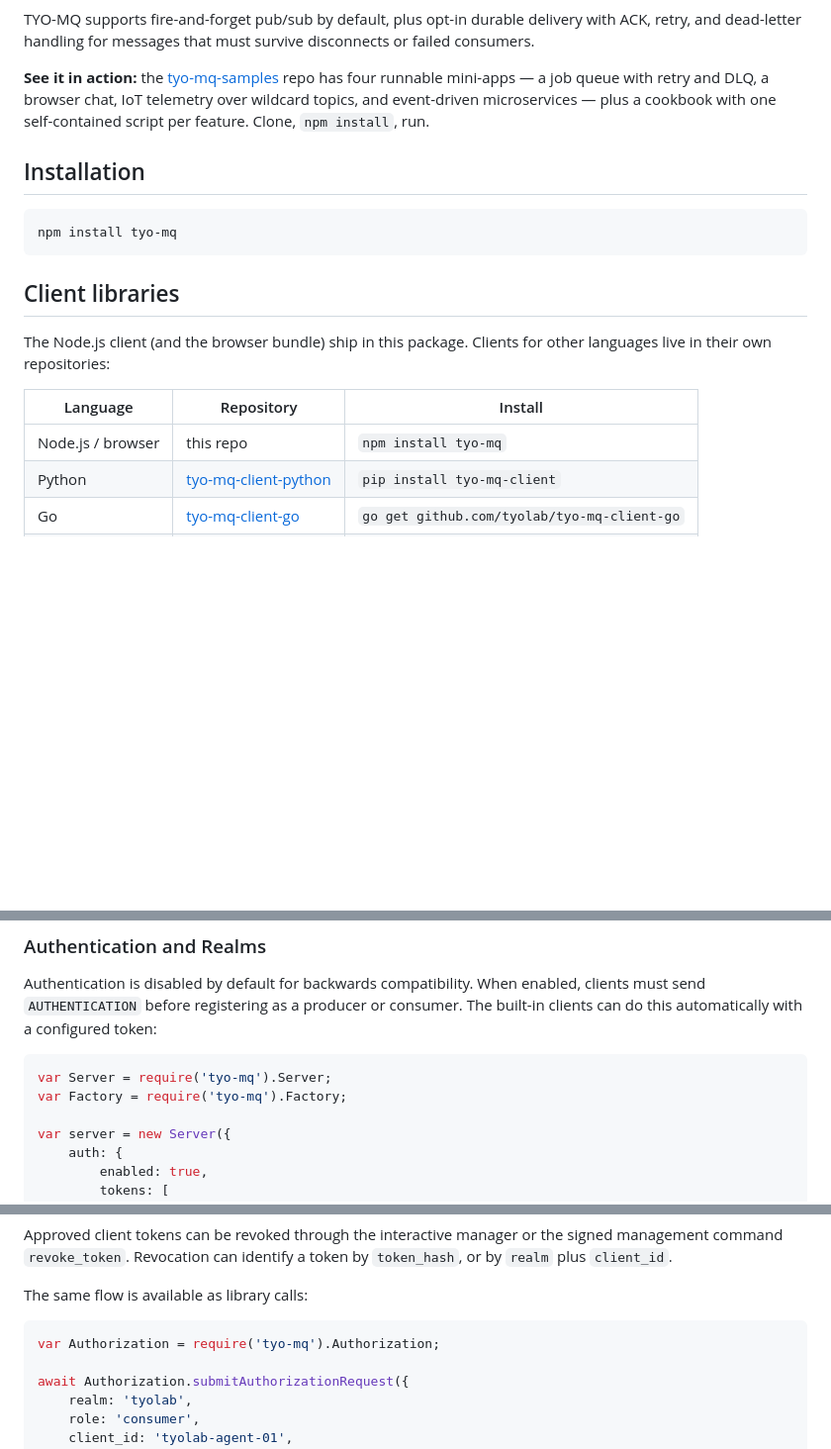
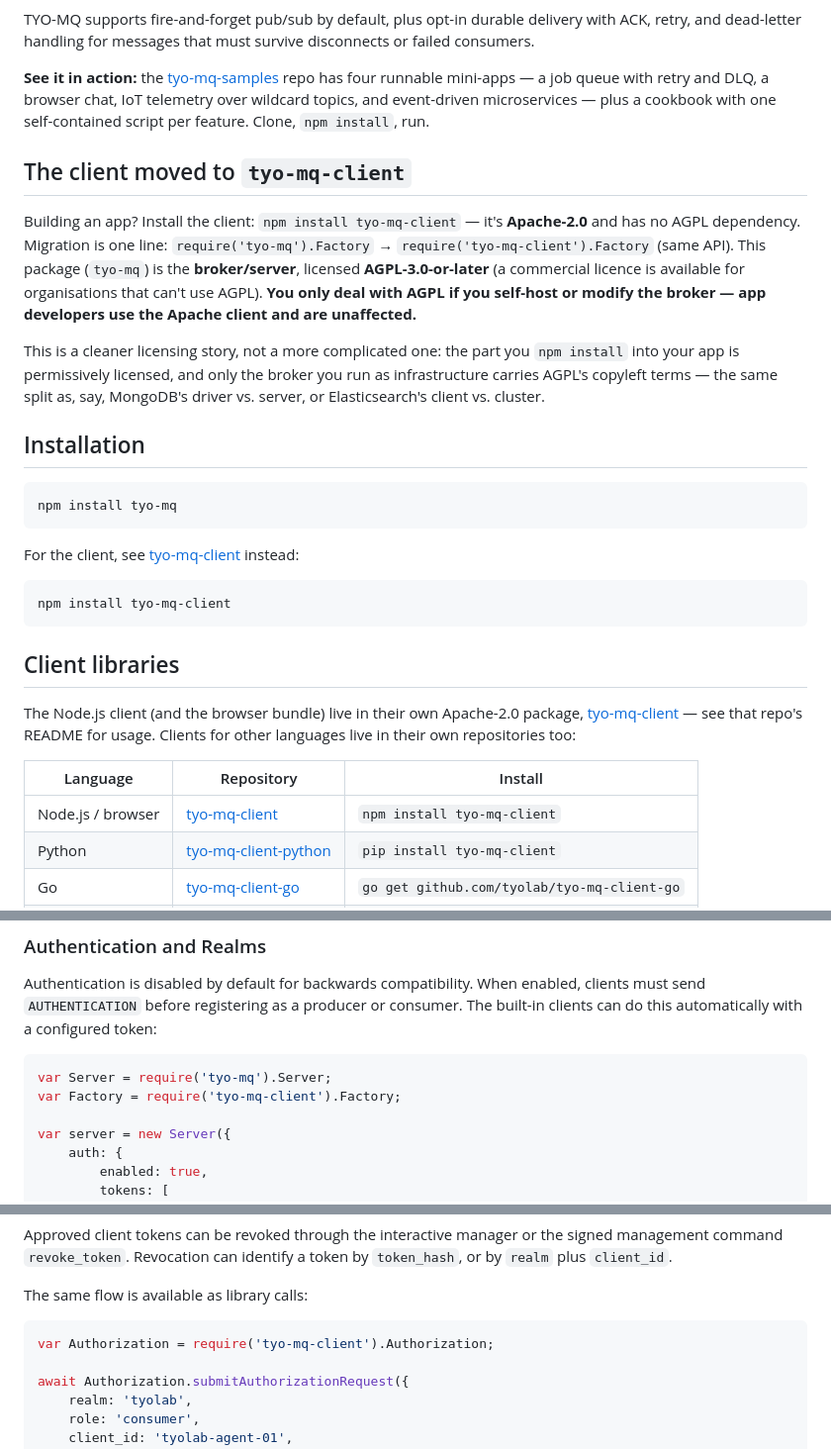
Before and after one commit to tyolab/tyo-mq, a Markdown page: README.md, 3 parts joined by grey strips. Shown at 99% size. Drawn GitHub-style; blank space fills up the shorter version.

Commit message:
docs: client moved to tyo-mq-client; clarify AGPL applies to the broker only

````diff
--- a/README.md
+++ b/README.md
@@ -9,17 +9,40 @@ TYO-MQ supports fire-and-forget pub/sub by default, plus opt-in durable delivery
 
 **See it in action:** the [tyo-mq-samples](https://github.com/tyolab/tyo-mq-samples) repo has four runnable mini-apps — a job queue with retry and DLQ, a browser chat, IoT telemetry over wildcard topics, and event-driven microservices — plus a cookbook with one self-contained script per feature. Clone, `npm install`, run.
 
+## The client moved to `tyo-mq-client`
+
+Building an app? Install the client: `npm install tyo-mq-client` — it's
+**Apache-2.0** and has no AGPL dependency. Migration is one line:
+`require('tyo-mq').Factory` → `require('tyo-mq-client').Factory` (same
+API). This package (`tyo-mq`) is the **broker/server**, licensed
+**AGPL-3.0-or-later** (a commercial licence is available for organisations
+that can't use AGPL). **You only deal with AGPL if you self-host or modify
+the broker — app developers use the Apache client and are unaffected.**
+
+This is a cleaner licensing story, not a more complicated one: the part
+you `npm install` into your app is permissively licensed, and only the
+broker you run as infrastructure carries AGPL's copyleft terms — the same
+split as, say, MongoDB's driver vs. server, or Elasticsearch's client vs.
+cluster.
+
 ## Installation
+
     npm install tyo-mq
+
+For the client, see [tyo-mq-client](https://github.com/tyolab/tyo-mq-client) instead:
+
+    npm install tyo-mq-client
 
 ## Client libraries
 
-The Node.js client (and the browser bundle) ship in this package. Clients for
-other languages live in their own repositories:
+The Node.js client (and the browser bundle) live in their own Apache-2.0
+package, [tyo-mq-client](https://github.com/tyolab/tyo-mq-client) — see
+that repo's README for usage. Clients for other languages live in their
+own repositories too:
 
 | Language | Repository | Install |
 |----------|------------|---------|
-| Node.js / browser | this repo | `npm install tyo-mq` |
+| Node.js / browser | [tyo-mq-client](https://github.com/tyolab/tyo-mq-client) | `npm install tyo-mq-client` |
 | Python | [tyo-mq-client-python](https://github.com/tyolab/tyo-mq-client-python) | `pip install tyo-mq-client` |
 | Go | [tyo-mq-client-go](https://github.com/tyolab/tyo-mq-client-go) | `go get github.com/tyolab/tyo-mq-client-go` |
 | Rust | [tyo-mq-client-rust](https://github.com/tyolab/tyo-mq-client-rust) | crate `tyo-mq-client` (git) |
@@ -328,7 +353,7 @@ The built-in clients can do this automatically with a configured token:
 
 ```javascript
 var Server = require('tyo-mq').Server;
-var Factory = require('tyo-mq').Factory;
+var Factory = require('tyo-mq-client').Factory;
 
 var server = new Server({
     auth: {
@@ -486,7 +511,7 @@ signed management command `revoke_token`. Revocation can identify a token by
 The same flow is available as library calls:
 
 ```javascript
-var Authorization = require('tyo-mq').Authorization;
+var Authorization = require('tyo-mq-client').Authorization;
 
 await Authorization.submitAuthorizationRequest({
     realm: 'tyolab',
````
Also changed, not shown: other parts of README.md (+10 -8 lines).
